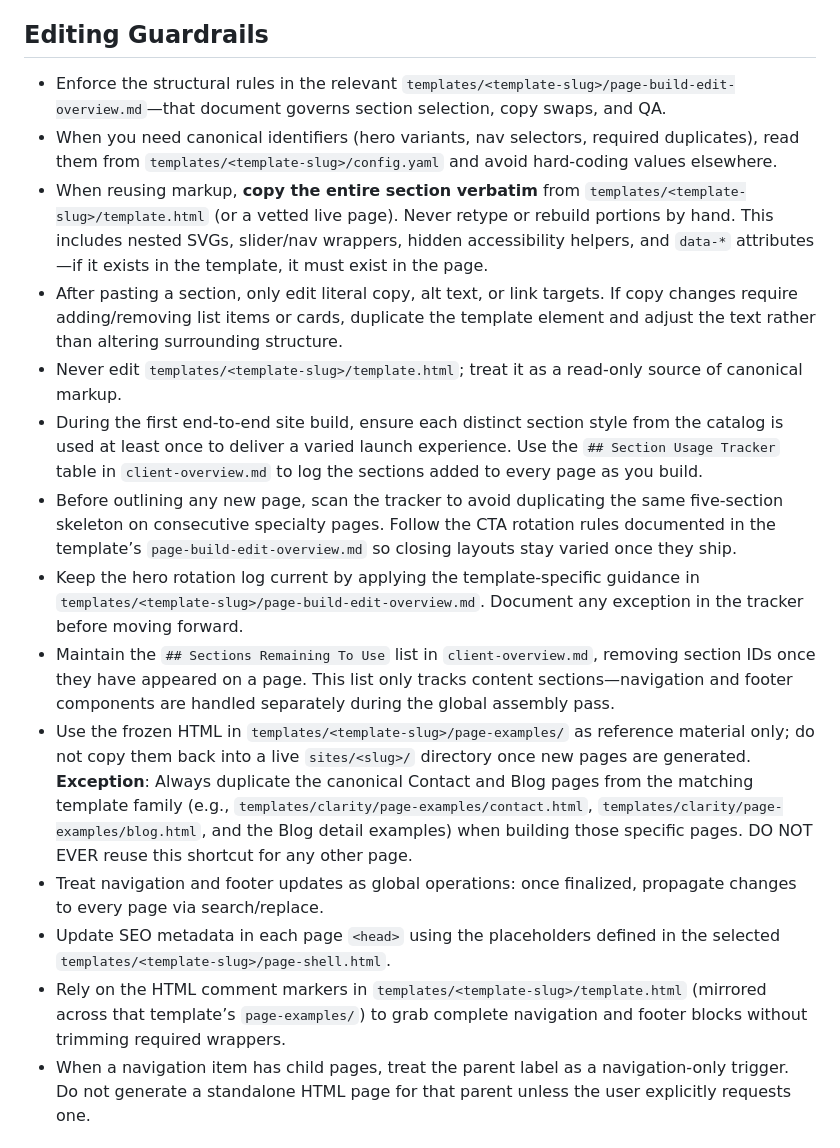
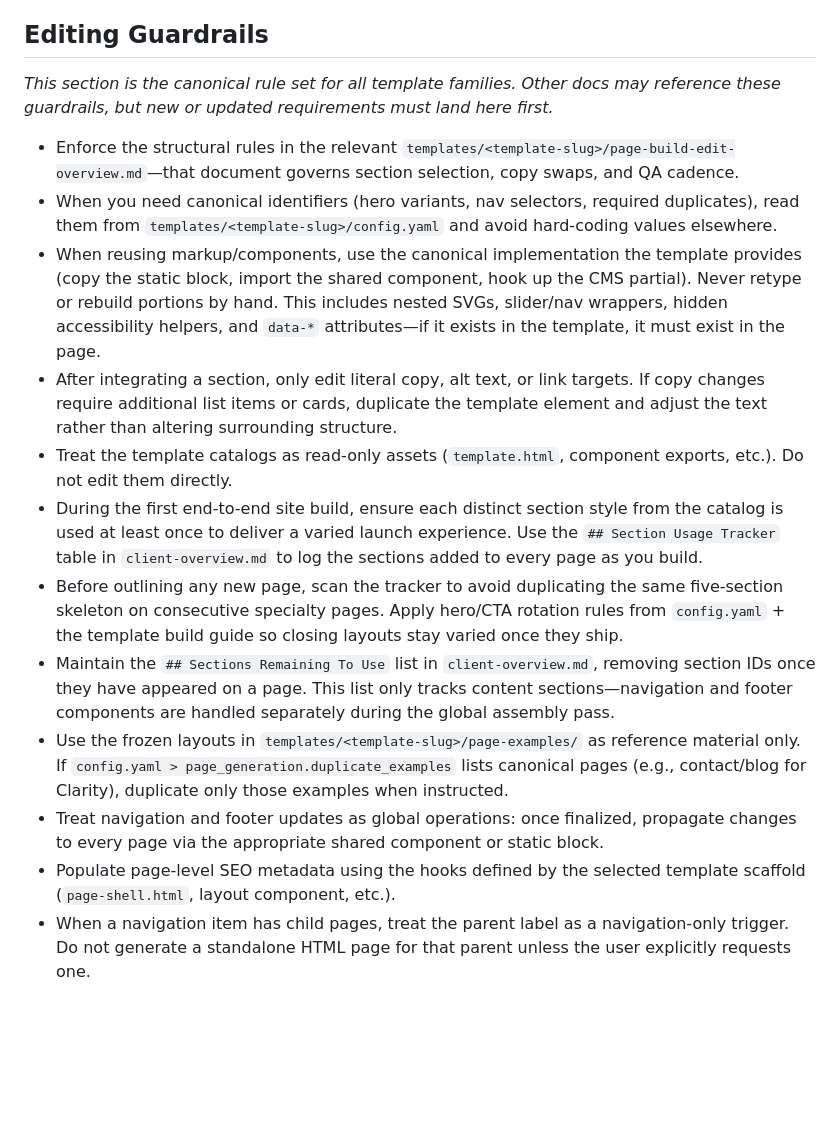
Before and after one commit to wdssalon/prempage-v2, a Markdown page: public-sites/AGENTS.md, the part around the change. Drawn GitHub-style; blank space fills up the shorter version.

Commit message:
more instruction cleanup

```diff
--- a/public-sites/AGENTS.md
+++ b/public-sites/AGENTS.md
@@ -26,19 +26,18 @@ Keep these sources authoritative—do not duplicate instructions elsewhere.
 - Repo root: documentation (`README.md`, `generate-website.md`, this file) and any additional utilities you introduce.
 
 ## Editing Guardrails
-- Enforce the structural rules in the relevant `templates/<template-slug>/page-build-edit-overview.md`—that document governs section selection, copy swaps, and QA.
+*This section is the canonical rule set for all template families. Other docs may reference these guardrails, but new or updated requirements must land here first.*
+- Enforce the structural rules in the relevant `templates/<template-slug>/page-build-edit-overview.md`—that document governs section selection, copy swaps, and QA cadence.
 - When you need canonical identifiers (hero variants, nav selectors, required duplicates), read them from `templates/<template-slug>/config.yaml` and avoid hard-coding values elsewhere.
-- When reusing markup, **copy the entire section verbatim** from `templates/<template-slug>/template.html` (or a vetted live page). Never retype or rebuild portions by hand. This includes nested SVGs, slider/nav wrappers, hidden accessibility helpers, and `data-*` attributes—if it exists in the template, it must exist in the page.
-- After pasting a section, only edit literal copy, alt text, or link targets. If copy changes require adding/removing list items or cards, duplicate the template element and adjust the text rather than altering surrounding structure.
-- Never edit `templates/<template-slug>/template.html`; treat it as a read-only source of canonical markup.
+- When reusing markup/components, use the canonical implementation the template provides (copy the static block, import the shared component, hook up the CMS partial). Never retype or rebuild portions by hand. This includes nested SVGs, slider/nav wrappers, hidden accessibility helpers, and `data-*` attributes—if it exists in the template, it must exist in the page.
+- After integrating a section, only edit literal copy, alt text, or link targets. If copy changes require additional list items or cards, duplicate the template element and adjust the text rather than altering surrounding structure.
+- Treat the template catalogs as read-only assets (`template.html`, component exports, etc.). Do not edit them directly.
 - During the first end-to-end site build, ensure each distinct section style from the catalog is used at least once to deliver a varied launch experience. Use the `## Section Usage Tracker` table in `client-overview.md` to log the sections added to every page as you build.
-- Before outlining any new page, scan the tracker to avoid duplicating the same five-section skeleton on consecutive specialty pages. Follow the CTA rotation rules documented in the template’s `page-build-edit-overview.md` so closing layouts stay varied once they ship.
-- Keep the hero rotation log current by applying the template-specific guidance in `templates/<template-slug>/page-build-edit-overview.md`. Document any exception in the tracker before moving forward.
+- Before outlining any new page, scan the tracker to avoid duplicating the same five-section skeleton on consecutive specialty pages. Apply hero/CTA rotation rules from `config.yaml` + the template build guide so closing layouts stay varied once they ship.
 - Maintain the `## Sections Remaining To Use` list in `client-overview.md`, removing section IDs once they have appeared on a page. This list only tracks content sections—navigation and footer components are handled separately during the global assembly pass.
-- Use the frozen HTML in `templates/<template-slug>/page-examples/` as reference material only; do not copy them back into a live `sites/<slug>/` directory once new pages are generated. **Exception**: Always duplicate the canonical Contact and Blog pages from the matching template family (e.g., `templates/clarity/page-examples/contact.html`, `templates/clarity/page-examples/blog.html`, and the Blog detail examples) when building those specific pages. DO NOT EVER reuse this shortcut for any other page.
-- Treat navigation and footer updates as global operations: once finalized, propagate changes to every page via search/replace.
-- Update SEO metadata in each page `<head>` using the placeholders defined in the selected `templates/<template-slug>/page-shell.html`.
-- Rely on the HTML comment markers in `templates/<template-slug>/template.html` (mirrored across that template’s `page-examples/`) to grab complete navigation and footer blocks without trimming required wrappers.
+- Use the frozen layouts in `templates/<template-slug>/page-examples/` as reference material only. If `config.yaml > page_generation.duplicate_examples` lists canonical pages (e.g., contact/blog for Clarity), duplicate only those examples when instructed.
+- Treat navigation and footer updates as global operations: once finalized, propagate changes to every page via the appropriate shared component or static block.
+- Populate page-level SEO metadata using the hooks defined by the selected template scaffold (`page-shell.html`, layout component, etc.).
 - When a navigation item has child pages, treat the parent label as a navigation-only trigger. Do not generate a standalone HTML page for that parent unless the user explicitly requests one.
 
 ## Automation Workflow
```
Also changed, not shown: public-sites/generate-website.md (+4 -3 lines), 1 other file.
